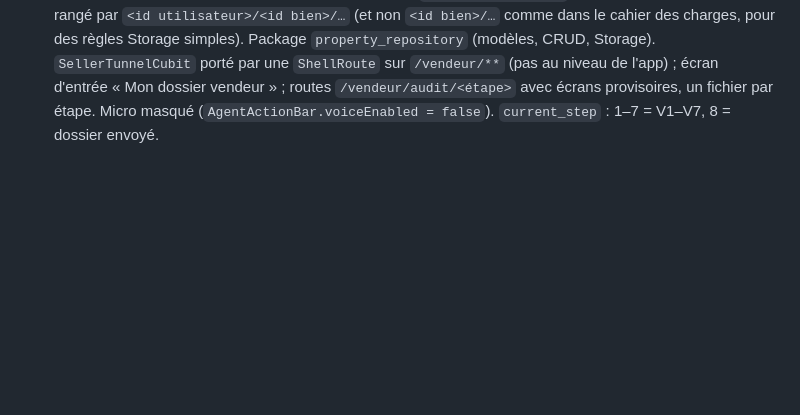
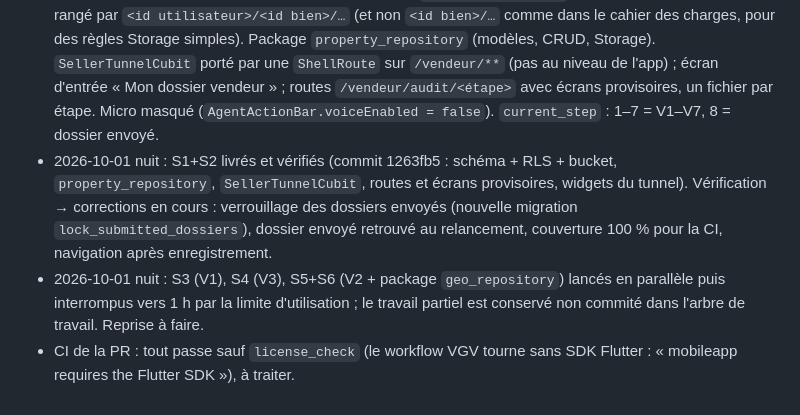
Before and after one commit to realchebani/mobileapp, a Markdown page: docs/plans/2026-09-30-tunnel-vendeur.md, the part around the change. GitHub-like rendering; blank space fills up the shorter version.

Commit message:
docs: journal de nuit du tunnel vendeur
Co-Authored-By: Claude Opus 5.5 <noreply@anthropic.com>

```diff
--- a/docs/plans/2026-09-30-tunnel-vendeur.md
+++ b/docs/plans/2026-09-30-tunnel-vendeur.md
@@ -34,3 +34,6 @@ Pour chaque étape : `flutter analyze`, bloc lint, `very_good test --coverage` (
 ## Journal d'exécution
 - 2026-09-30 soir : branche `feat/tunnel-vendeur` ; CI corrigée (docs françaises exclues du correcteur, tests des packages ajoutés) ; cahier des charges V1–V8b extrait du canvas.
 - 2026-10-01 nuit — S1+S2 : migration `create_seller_tunnel` appliquée (`supabase db push`) : 7 tables, RLS « propriétaire du dossier seulement », colonnes serveur (estimation IA, statut/extraction des documents) non modifiables depuis l'app, bucket privé `property-documents` (20 Mo, PDF/JPG/PNG/HEIC) rangé par `<id utilisateur>/<id bien>/…` (et non `<id bien>/…` comme dans le cahier des charges, pour des règles Storage simples). Package `property_repository` (modèles, CRUD, Storage). `SellerTunnelCubit` porté par une `ShellRoute` sur `/vendeur/**` (pas au niveau de l'app) ; écran d'entrée « Mon dossier vendeur » ; routes `/vendeur/audit/<étape>` avec écrans provisoires, un fichier par étape. Micro masqué (`AgentActionBar.voiceEnabled = false`). `current_step` : 1–7 = V1–V7, 8 = dossier envoyé.
+- 2026-10-01 nuit : S1+S2 livrés et vérifiés (commit 1263fb5 : schéma + RLS + bucket, `property_repository`, `SellerTunnelCubit`, routes et écrans provisoires, widgets du tunnel). Vérification → corrections en cours : verrouillage des dossiers envoyés (nouvelle migration `lock_submitted_dossiers`), dossier envoyé retrouvé au relancement, couverture 100 % pour la CI, navigation après enregistrement.
+- 2026-10-01 nuit : S3 (V1), S4 (V3), S5+S6 (V2 + package `geo_repository`) lancés en parallèle puis interrompus vers 1 h par la limite d'utilisation ; le travail partiel est conservé non commité dans l'arbre de travail. Reprise à faire.
+- CI de la PR : tout passe sauf `license_check` (le workflow VGV tourne sans SDK Flutter : « mobileapp requires the Flutter SDK »), à traiter.
```
